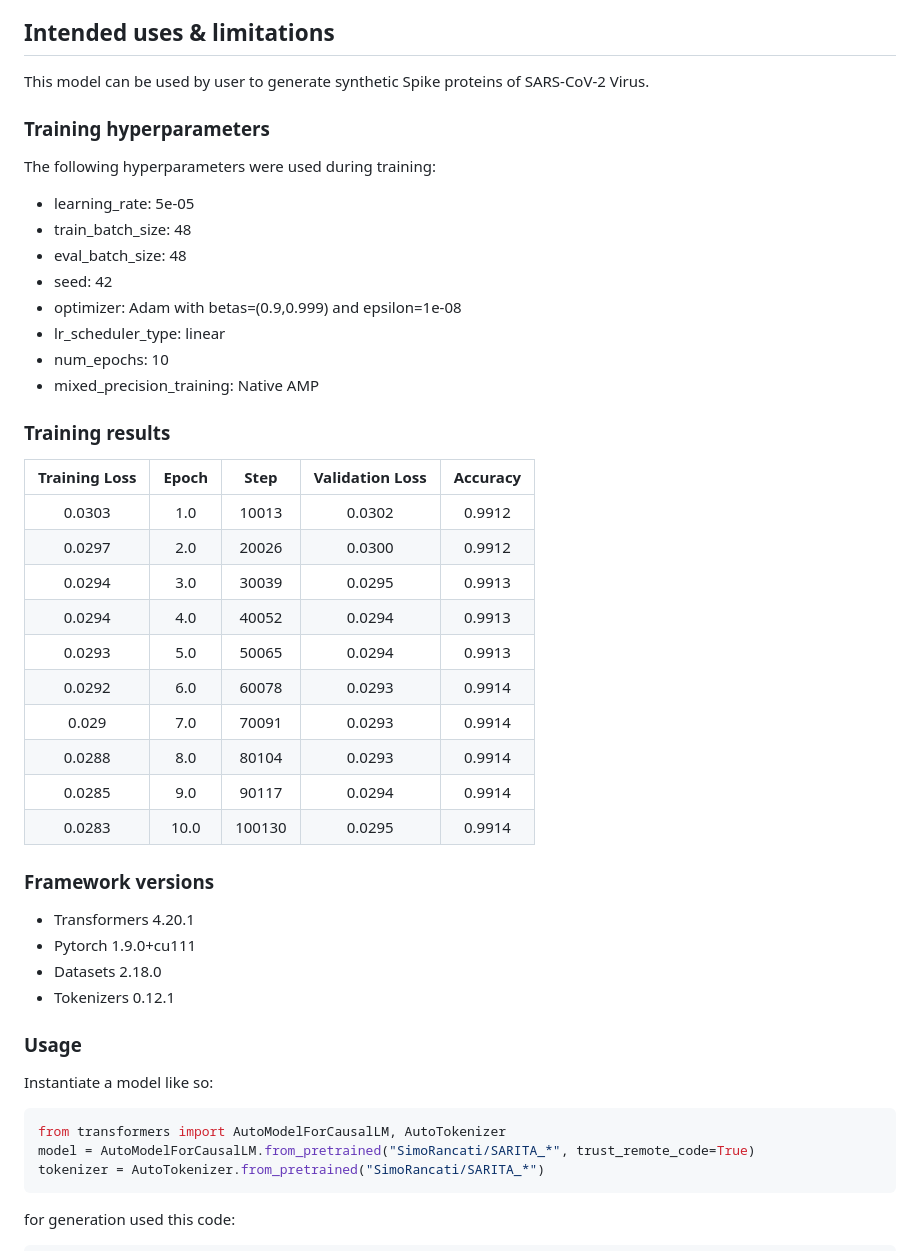
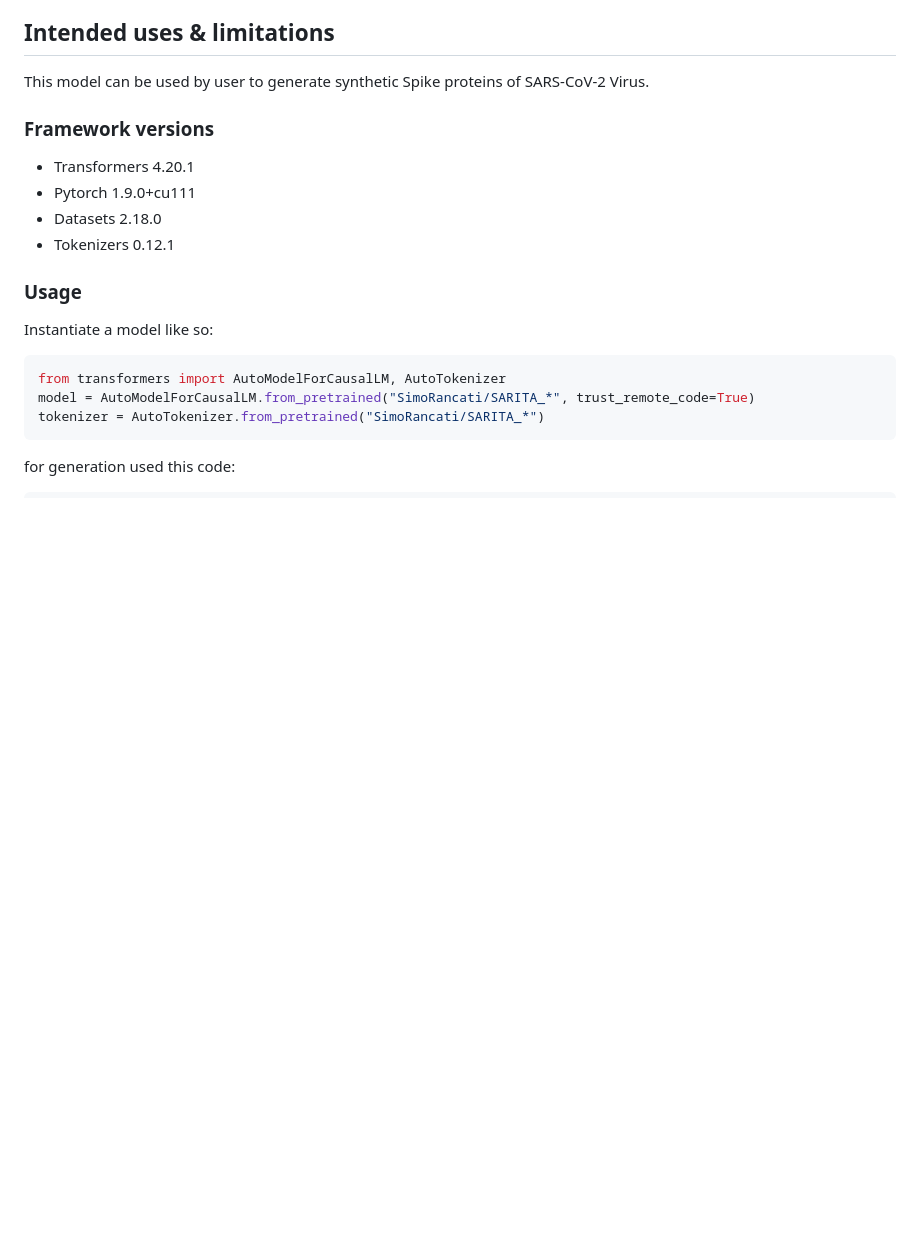
Before and after one commit to simoRancati/SARITA, a Markdown page: README.md, the part around one of its changes. Rendered like a GitHub page; blank space fills up the shorter version.

```diff
--- a/README.md
+++ b/README.md
@@ -24,35 +24,6 @@ SARITA is trained via continuous learning on the pre-existing protein model RITA
 ## Intended uses & limitations
 
 This model can be used by user to generate synthetic Spike proteins of SARS-CoV-2 Virus.
-
-
-### Training hyperparameters
-
-The following hyperparameters were used during training:
-- learning_rate: 5e-05
-- train_batch_size: 48
-- eval_batch_size: 48
-- seed: 42
-- optimizer: Adam with betas=(0.9,0.999) and epsilon=1e-08
-- lr_scheduler_type: linear
-- num_epochs: 10
-- mixed_precision_training: Native AMP
-
-### Training results
-
-| Training Loss | Epoch | Step   | Validation Loss | Accuracy |
-|:-------------:|:-----:|:------:|:---------------:|:--------:|
-| 0.0303        | 1.0   | 10013  | 0.0302          | 0.9912   |
-| 0.0297        | 2.0   | 20026  | 0.0300          | 0.9912   |
-| 0.0294        | 3.0   | 30039  | 0.0295          | 0.9913   |
-| 0.0294        | 4.0   | 40052  | 0.0294          | 0.9913   |
-| 0.0293        | 5.0   | 50065  | 0.0294          | 0.9913   |
-| 0.0292        | 6.0   | 60078  | 0.0293          | 0.9914   |
-| 0.029         | 7.0   | 70091  | 0.0293          | 0.9914   |
-| 0.0288        | 8.0   | 80104  | 0.0293          | 0.9914   |
-| 0.0285        | 9.0   | 90117  | 0.0294          | 0.9914   |
-| 0.0283        | 10.0  | 100130 | 0.0295          | 0.9914   |
-
 
 ### Framework versions
 
```
Also changed, not shown: other parts of README.md (+1 -1 lines).
